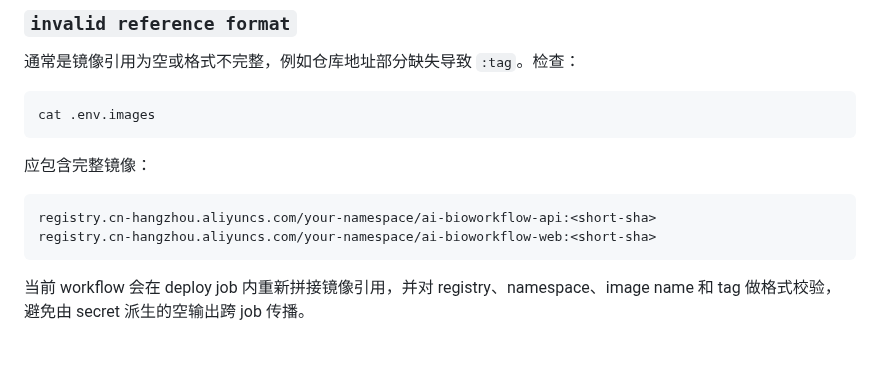
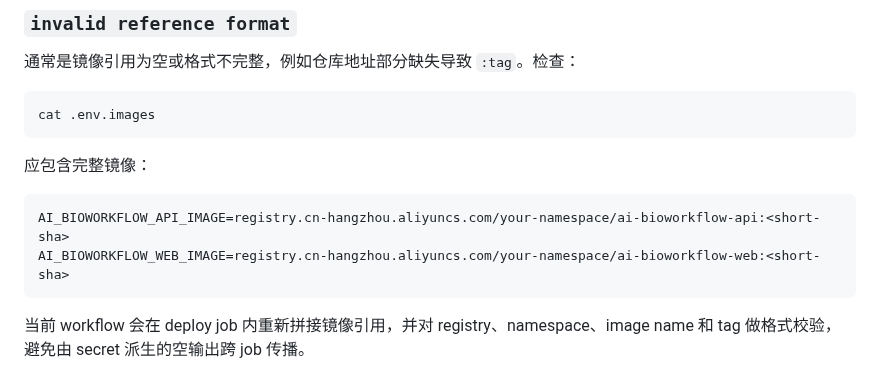
Before and after one commit to yuanzhw/AI-bioworkflow, a Markdown page: docs/deployment.md, the part around the change. Rendered like a GitHub page; blank space fills up the shorter version.

Commit message:
Fix deployment image env example

````diff
--- a/docs/deployment.md
+++ b/docs/deployment.md
@@ -436,8 +436,8 @@ cat .env.images
 应包含完整镜像：
 
 ```text
-registry.cn-hangzhou.aliyuncs.com/your-namespace/ai-bioworkflow-api:<short-sha>
-registry.cn-hangzhou.aliyuncs.com/your-namespace/ai-bioworkflow-web:<short-sha>
+AI_BIOWORKFLOW_API_IMAGE=registry.cn-hangzhou.aliyuncs.com/your-namespace/ai-bioworkflow-api:<short-sha>
+AI_BIOWORKFLOW_WEB_IMAGE=registry.cn-hangzhou.aliyuncs.com/your-namespace/ai-bioworkflow-web:<short-sha>
 ```
 
 当前 workflow 会在 deploy job 内重新拼接镜像引用，并对 registry、namespace、image name 和 tag 做格式校验，避免由 secret 派生的空输出跨 job 传播。
````
